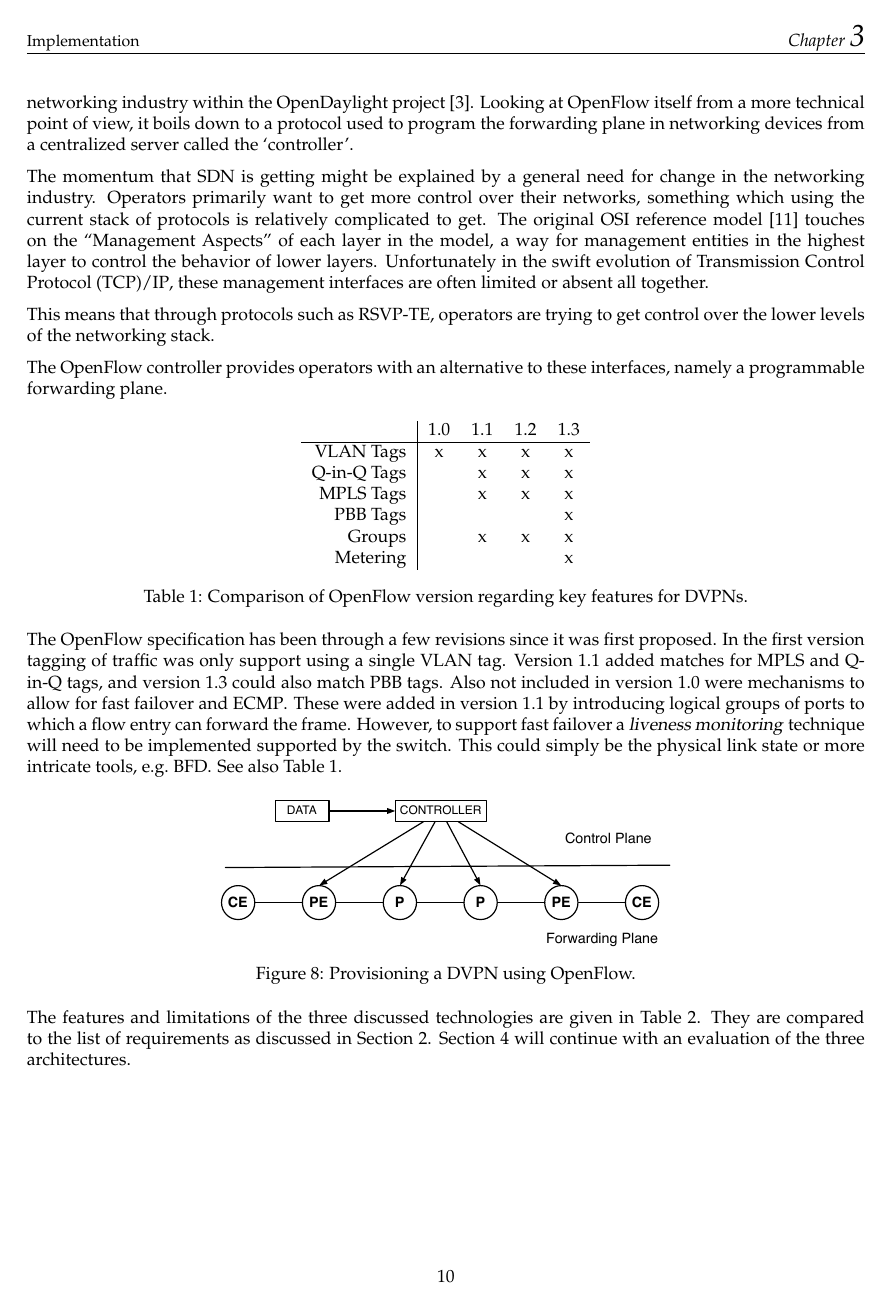
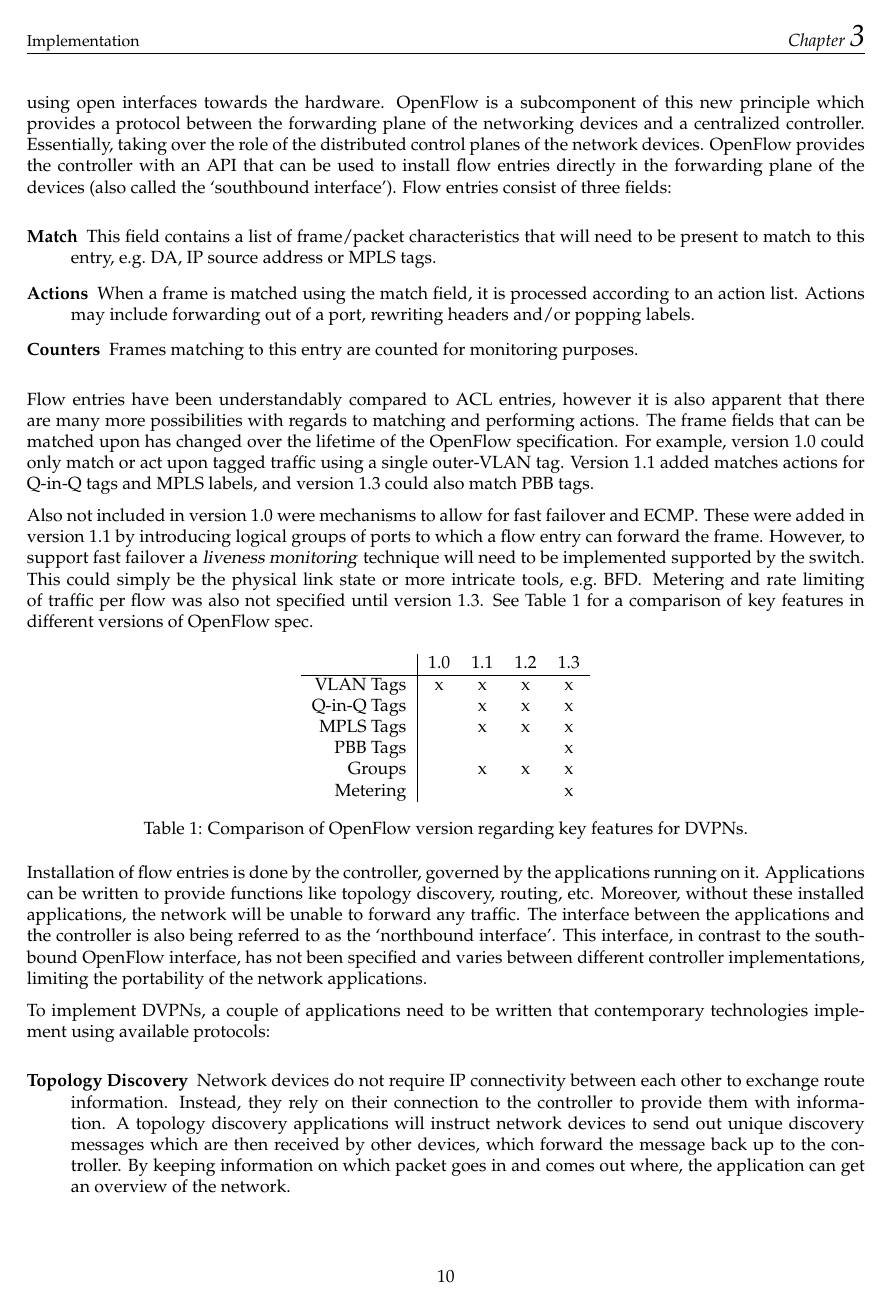
Before and after one commit to michielappelman/rp2-openflow, a LaTeX document (report/report.tex, which reads report/content/implementation.tex, report/style/preamble.tex): page 14 of 20 before the commit and page 14 of 21 after it. Compiled offline with pdfLaTeX.

Commit message:
openflow piece almost done, notes from Rudolf not yet integrated

```diff
--- a/report/content/implementation.tex
+++ b/report/content/implementation.tex
@@ -88,13 +88,17 @@ The procedure above implies that the backbone network has been setup with the fo
 \subsection{OpenFlow} % (fold)
 \label{sub:openflow}
 
-Section~\ref{sec:introduction} gave a short introduction into what \ac{sdn} and OpenFlow entail and what it promises in terms of cost savings and agility. \acl{sdn} is the general principle of designing flexible networks using open interfaces towards the hardware. The complete architecture is being generalized by the networking industry within the OpenDaylight project \cite{opendaylight}. Looking at OpenFlow itself from a more technical point of view, it boils down to a protocol used to program the forwarding plane in networking devices from a centralized server called the `controller'.
+Section~\ref{sec:introduction} gave a short introduction into what \ac{sdn} and OpenFlow entail and what it promises in terms of cost savings and agility. \acl{sdn} is the general principle of designing flexible networks using open interfaces towards the hardware. OpenFlow is a subcomponent of this new principle which provides a protocol between the forwarding plane of the networking devices and a centralized controller. Essentially, taking over the role of the distributed control planes of the network devices. OpenFlow provides the controller with an \ac{api} that can be used to install flow entries directly in the forwarding plane of the devices (also called the `southbound interface'). Flow entries consist of three fields:
 
-The momentum that \ac{sdn} is getting might be explained by a general need for change in the networking industry. Operators primarily want to get more control over their networks, something which using the current stack of protocols is relatively complicated to get. The original \acs{osi} reference model \cite{zimmermann} touches on the ``Management Aspects'' of each layer in the model, a way for management entities in the highest layer to control the behavior of lower layers. Unfortunately in the swift evolution of \ac{tcp}/\ac{ip}, these management interfaces are often limited or absent all together.
+\begin{description}
+	\item[Match] This field contains a list of frame/packet characteristics that will need to be present to match to this entry, e.g.\ \ac{da}, \ac{ip} source address or \ac{mpls} tags.
+	\item[Actions] When a frame is matched using the match field, it is processed according to an action list. Actions may include forwarding out of a port, rewriting headers and/or popping labels.
+	\item[Counters] Frames matching to this entry are counted for monitoring purposes.
+\end{description}
 
-This means that through protocols such as \ac{rsvp}-TE, operators are trying to get control over the lower levels of the networking stack.
+Flow entries have been understandably compared to \acs{acl} entries, however it is also apparent that there are many more possibilities with regards to matching and performing actions. The frame fields that can be matched upon has changed over the lifetime of the OpenFlow specification. For example, version 1.0 could only match or act upon tagged traffic using a single outer-\acs{vlan} tag. Version 1.1 added matches actions for Q-in-Q tags and \ac{mpls} labels, and version 1.3 could also match \ac{pbb} tags.
 
-The OpenFlow controller provides operators with an alternative to these interfaces, namely a programmable forwarding plane.
+Also not included in version 1.0 were mechanisms to allow for fast failover and \ac{ecmp}. These were added in version 1.1 by introducing logical groups of ports to which a flow entry can forward the frame. However, to support fast failover a \textsl{liveness monitoring} technique will need to be implemented supported by the switch. This could simply be the physical link state or more intricate tools, e.g.\ \ac{bfd}. Metering and rate limiting of traffic per flow was also not specified until version 1.3. See Table~\ref{tb:of-versions} for a comparison of key features in different versions of OpenFlow spec.
 
 \begin{table}[h]
 	\centering
@@ -112,4 +116,10 @@ The OpenFlow controller provides operators with an alternative to these interfac
 	\label{tb:of-versions}
 \end{table}
 
-The OpenFlow specification has been through a few revisions since it was first proposed. In the first version tagging of traffic was only support using a single \acs{vlan} tag. Version 1.1 added matches for \ac{mpls} and Q-in-Q tags, and version 1.3 could also match \ac{pbb} tags. Also not included in version 1.0 were mechanisms to allow for fast failover and \ac{ecmp}. These were added in version 1.1 by introducing logical groups of ports to which a flow entry can forward the frame. However, to support fast failover a \textsl{liveness monitoring} technique will need to be implemented supported by the switch. This could simply be the physical link state or more intricate tools, e.g.\ \ac{bfd}. See also Table~\ref{tb:of-versions}.
+Installation of flow entries is done by the controller, governed by the applications running on it. Applications can be written to provide functions like topology discovery, routing, etc. Moreover, without these installed applications, the network will be unable to forward any traffic. The interface between the applications and the controller is also being referred to as the `northbound interface'. This interface, in contrast to the southbound OpenFlow interface, has not been specified and varies between different controller implementations, limiting the portability of the network applications.
+
+To implement \acp{dvpn}, a couple of applications need to be written that contemporary technologies implement using available protocols:
+
+\begin{description}
+	\item[Topology Discovery] Network devices do not require \ac{ip} connectivity between each other to exchange route information. Instead, they rely on their connection to the controller to provide them with information. A topology discovery applications will instruct network devices to send out unique discovery messages which are then received by other devices, which forward the message back up to the controller. By keeping information on which packet goes in and comes out where, the application can get an overview of the network.
+	\item[Path Provisioning] When the topology is known, another application can use this information to set up routes between \acp{pe} with member \ac{ce} ports in a common \ac{dvpn}. To provide \ac{mac} scalability over the backbone network, the traffic will need to be tagged not using C-\ac{vlan} tags but tags like \ac{pbb} or \ac{mpls} labels. In contrast with the contemporary technologies the \ac{p} routers also need to be updated using the forwarding information. After all, there are no distribution protocols running between the devices.
--- a/report/style/preamble.tex
+++ b/report/style/preamble.tex
@@ -34,7 +34,7 @@
 %\usepackage[scaled]{helvet}
 %\renewcommand*\familydefault{\sfdefault}
 
-\newcommand{\HRule}{\rule{\linewidth}{0.5mm}}
+\newcommand{\HRule}{\hspace*{\fill}\rule{0.6\linewidth}{0.2mm}\hspace*{\fill}}
 \newcommand{\acrstyle}[1]{\uppercase{#1}}
 \newcommand{\expstyle}[1]{#1}
 
```
Also changed, not shown: report/content/introduction.tex (+5 -1 lines), report/content/results.tex (+3 -0 lines), report/data/acronyms.tex (+1 -0 lines), report/data/bibliography.bib (+7 -0 lines), report/includes/nms-stack-of.pdf, report/report.pdf, report/content/implementation.tex (22 more changed lines), 1 other file.
